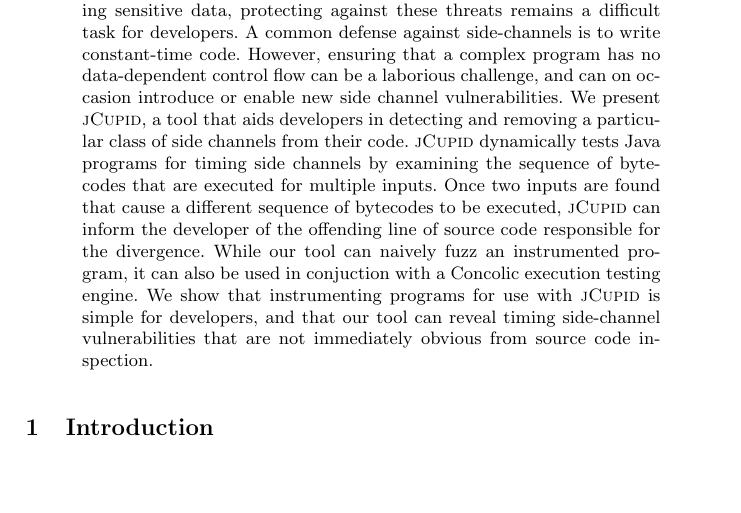
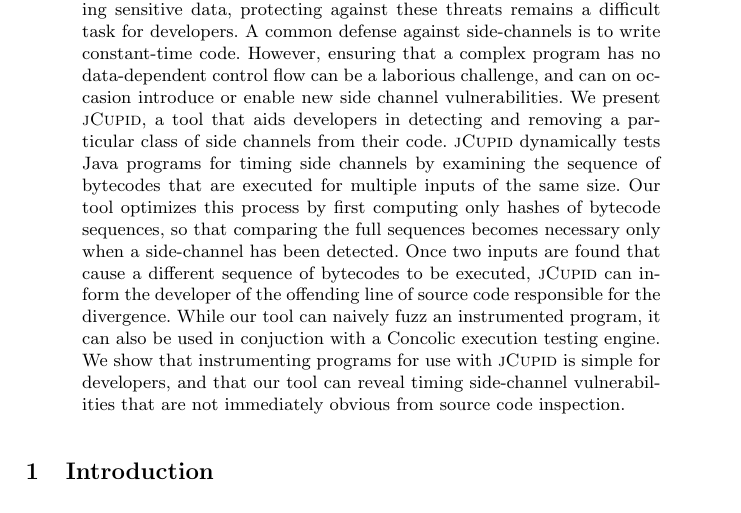
Before and after one commit to cuplv/jCupid, a LaTeX paper (paper/main.tex): part of page 1 of 8, cut so that both start at the same text, the shorter picture padded with empty space. Compiled offline with pdfLaTeX.

Commit message:
update abstract

```diff
--- a/paper/main.tex
+++ b/paper/main.tex
@@ -33,7 +33,9 @@
   We present \jcupid{}, a tool that aids developers in detecting and
   removing a particular class of side channels from their code.
   \jcupid{} dynamically tests Java programs for timing side channels by examining
-  the sequence of bytecodes that are executed for multiple inputs.
+  the sequence of bytecodes that are executed for multiple inputs of the same size.
+  Our tool optimizes this process by first computing only hashes of bytecode sequences,
+  so that comparing the full sequences becomes necessary only when a side-channel has been detected.
   Once two inputs are found that cause a different sequence of bytecodes to be
   executed, \jcupid{} can inform the developer of the offending line of source code
   responsible for the divergence.
```
